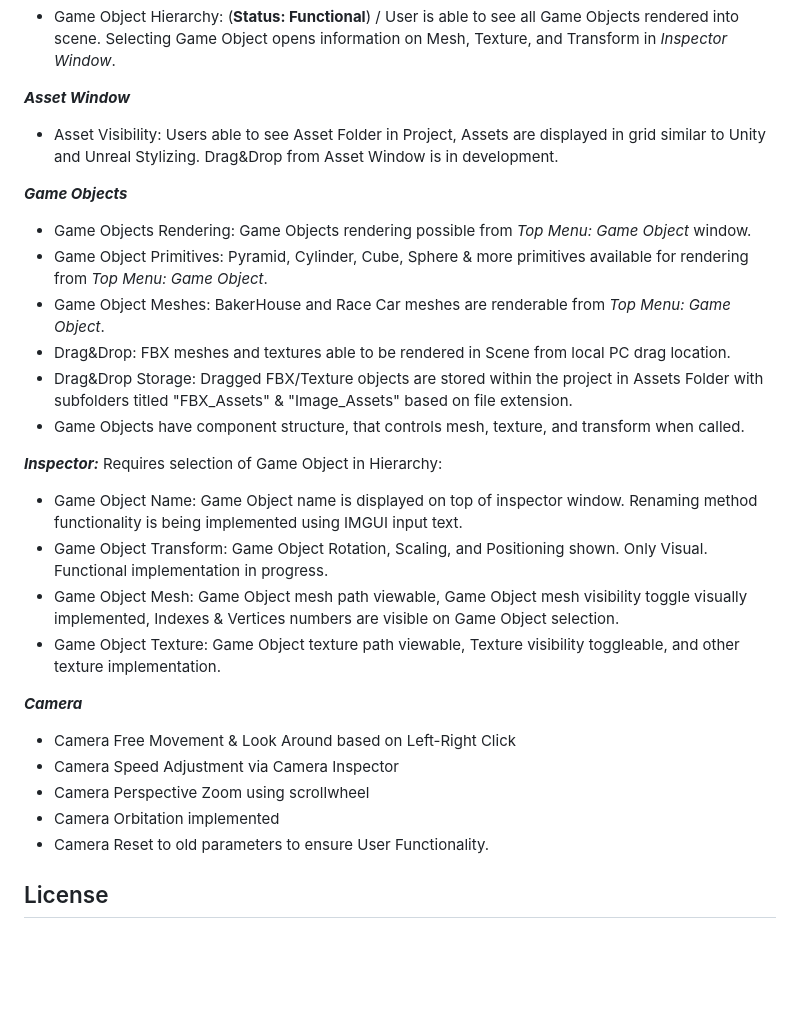
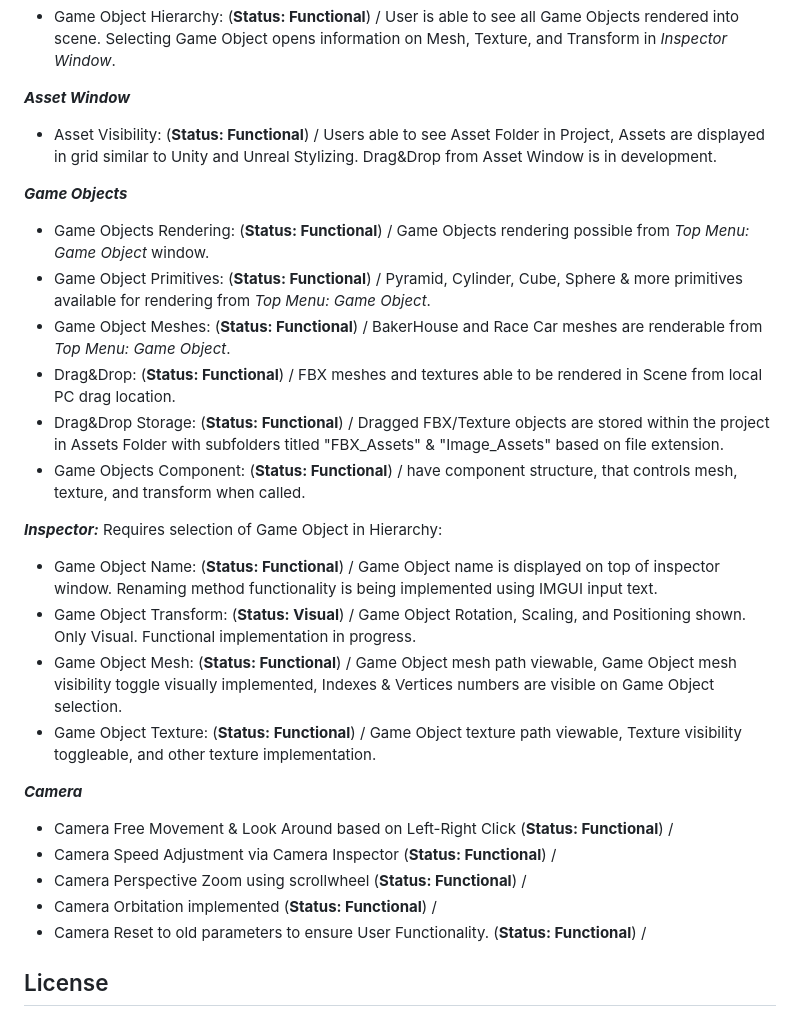
Before and after one commit to CITM-UPC/VertX-Game-Engine, a Markdown page: README.md, the part around the change. Rendered like a GitHub page; blank space fills up the shorter version.

```diff
--- a/README.md
+++ b/README.md
@@ -53,29 +53,29 @@ You can click [here](https://github.com/CITM-UPC/VertX-Game-Engine) to check out
 - Game Object Hierarchy: (**Status: Functional**) / User is able to see all Game Objects rendered into scene. Selecting Game Object opens information on Mesh, Texture, and Transform in *Inspector Window*.
 
 ***Asset Window***
-- Asset Visibility: Users able to see Asset Folder in Project, Assets are displayed in grid similar to Unity and Unreal Stylizing. Drag&Drop from Asset Window is in development.
+- Asset Visibility: (**Status: Functional**) / Users able to see Asset Folder in Project, Assets are displayed in grid similar to Unity and Unreal Stylizing. Drag&Drop from Asset Window is in development.
 
 ***Game Objects***
-- Game Objects Rendering: Game Objects rendering possible from *Top Menu: Game Object* window.
-- Game Object Primitives: Pyramid, Cylinder, Cube, Sphere & more primitives available for rendering from *Top Menu: Game Object*.
-- Game Object Meshes: BakerHouse and Race Car meshes are renderable from *Top Menu: Game Object*.
-- Drag&Drop: FBX meshes and textures able to be rendered in Scene from local PC drag location.
-- Drag&Drop Storage: Dragged FBX/Texture objects are stored within the project in Assets Folder with subfolders titled "FBX_Assets" & "Image_Assets" based on file extension.
-- Game Objects have component structure, that controls mesh, texture, and transform when called.
+- Game Objects Rendering: (**Status: Functional**) / Game Objects rendering possible from *Top Menu: Game Object* window.
+- Game Object Primitives: (**Status: Functional**) / Pyramid, Cylinder, Cube, Sphere & more primitives available for rendering from *Top Menu: Game Object*.
+- Game Object Meshes: (**Status: Functional**) / BakerHouse and Race Car meshes are renderable from *Top Menu: Game Object*.
+- Drag&Drop: (**Status: Functional**) / FBX meshes and textures able to be rendered in Scene from local PC drag location.
+- Drag&Drop Storage: (**Status: Functional**) / Dragged FBX/Texture objects are stored within the project in Assets Folder with subfolders titled "FBX_Assets" & "Image_Assets" based on file extension.
+- Game Objects Component: (**Status: Functional**) / have component structure, that controls mesh, texture, and transform when called.
 
 ***Inspector:***
 Requires selection of Game Object in Hierarchy:
-- Game Object Name: Game Object name is displayed on top of inspector window. Renaming method functionality is being implemented using IMGUI input text.
-- Game Object Transform: Game Object Rotation, Scaling, and Positioning shown. Only Visual. Functional implementation in progress.
-- Game Object Mesh: Game Object mesh path viewable, Game Object mesh visibility toggle visually implemented, Indexes & Vertices numbers are visible on Game Object selection.
-- Game Object Texture: Game Object texture path viewable, Texture visibility toggleable, and other texture implementation.
+- Game Object Name: (**Status: Functional**) / Game Object name is displayed on top of inspector window. Renaming method functionality is being implemented using IMGUI input text.
+- Game Object Transform: (**Status: Visual**) / Game Object Rotation, Scaling, and Positioning shown. Only Visual. Functional implementation in progress.
+- Game Object Mesh: (**Status: Functional**) / Game Object mesh path viewable, Game Object mesh visibility toggle visually implemented, Indexes & Vertices numbers are visible on Game Object selection.
+- Game Object Texture: (**Status: Functional**) / Game Object texture path viewable, Texture visibility toggleable, and other texture implementation.
 
 ***Camera***
-- Camera Free Movement & Look Around based on Left-Right Click
-- Camera Speed Adjustment via Camera Inspector
-- Camera Perspective Zoom using scrollwheel
-- Camera Orbitation implemented
-- Camera Reset to old parameters to ensure User Functionality.
+- Camera Free Movement & Look Around based on Left-Right Click (**Status: Functional**) /
+- Camera Speed Adjustment via Camera Inspector (**Status: Functional**) /
+- Camera Perspective Zoom using scrollwheel (**Status: Functional**) /
+- Camera Orbitation implemented (**Status: Functional**) /
+- Camera Reset to old parameters to ensure User Functionality. (**Status: Functional**) /
 
 
 
```
